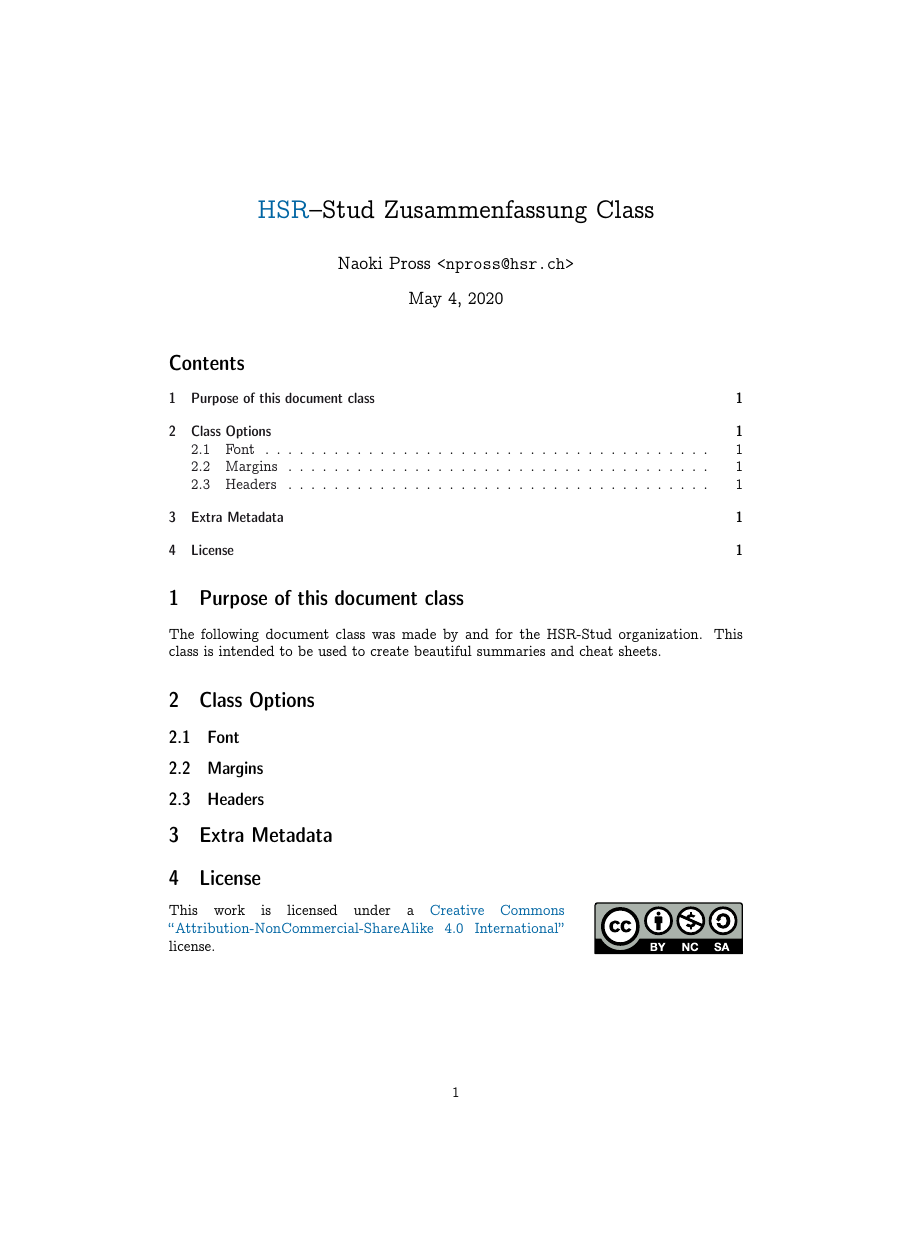
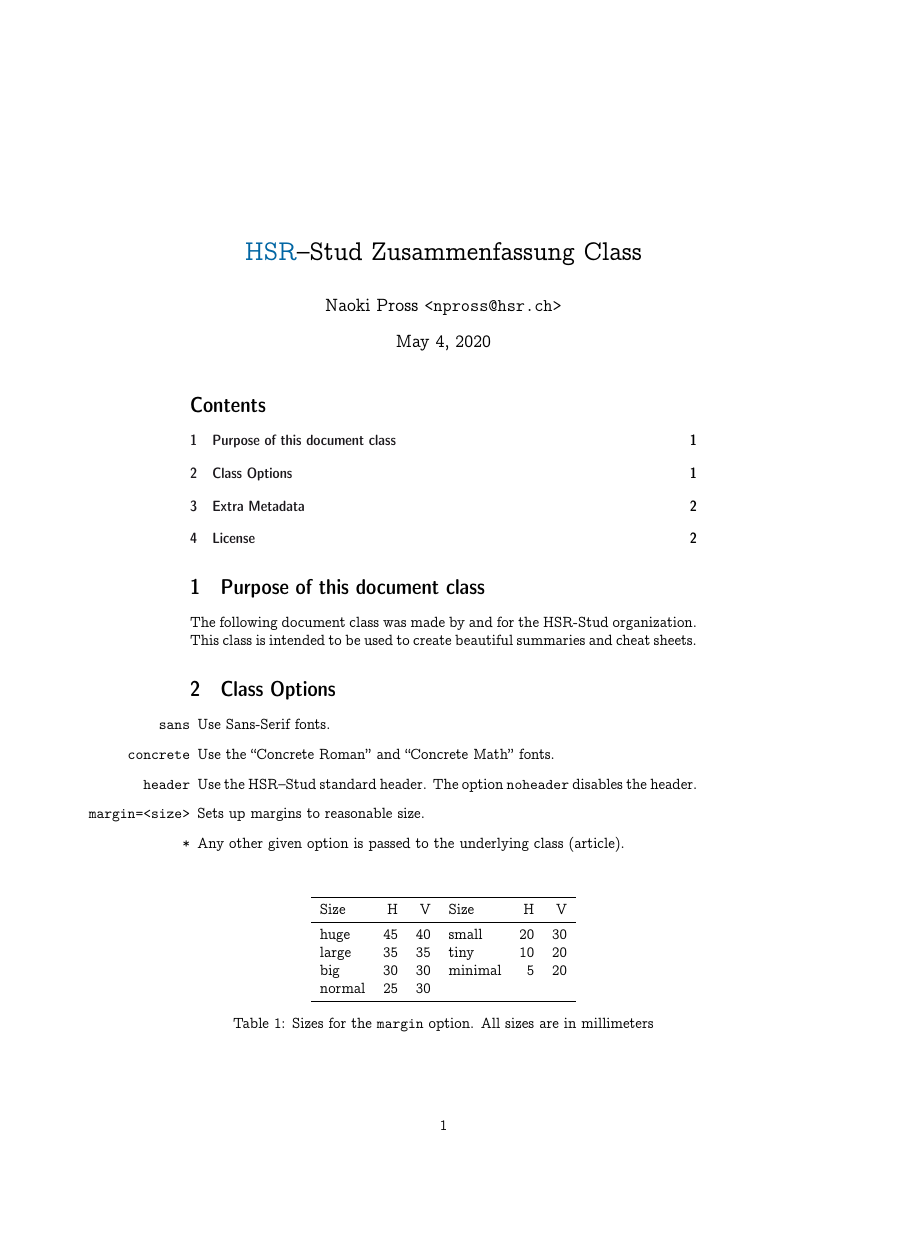
Before and after one commit to NaoPross/HSR-Stud-Style, a LaTeX document (hsrzf-doc.tex, which reads hsrzf.cls): the whole page before the commit and page 1 of 2 after it, the shorter picture padded with empty space. Compiled offline with XeLaTeX.

Commit message:
Update hsrzf class arguments and continue doc

```diff
--- a/hsrzf-doc.tex
+++ b/hsrzf-doc.tex
@@ -1,5 +1,10 @@
-\documentclass[concrete, header, margin=large]{hsrzf}
+% !TeX program = xelatex
+% !TeX encoding = utf8
+% !TeX root = hsrzf-doc.tex
 
+\documentclass[concrete, header, margin=huge]{hsrzf}
+
+%% packages
 \usepackage{hsrstud}
 \usepackage[
     type={CC},
@@ -7,11 +12,20 @@
     version={4.0},
 ]{doclicense}
 
+\usepackage{booktabs}
+\usepackage{enumitem}
 
+
+%% Metadata
 \title{\textcolor{hsr-blue}{HSR}--Stud Zusammenfassung Class}
 \author{Naoki Pross \texttt{<npross@hsr.ch>}}
 \date{\today}
 
+%% Macros
+\newcommand{\vb}[1]{\texttt{#1}}
+\newcommand{\cs}[1]{\texttt{\textbackslash #1}}
+
+%% Document
 \begin{document}
 \maketitle
 \tableofcontents
@@ -20,8 +34,29 @@
 The following document class was made by and for the HSR-Stud organization. This class is intended to be used to create beautiful summaries and cheat sheets.
 
 \section{Class Options}
-\subsection{Font}
-\subsection{Margins}
-\subsection{Headers}
+\begin{description}[align=right]
+  \item[\tt sans] Use Sans-Serif fonts.
+  \item[\tt concrete] Use the ``Concrete Roman'' and ``Concrete Math'' fonts.
+  \item[\tt header] Use the HSR--Stud standard header. The option {\tt noheader} disables the header.
+  \item[\tt margin=<size>] Sets up margins to reasonable size.
+  \item[\tt *] Any other given option is passed to the underlying class (article).
+\end{description}
+
+\begin{table}\centering
+\begin{tabular}{l r r l r r}
+  \toprule
+  Size & H & V & Size & H & V \\
+  \midrule
+  huge    & 45 & 40 & small   & 20 & 30 \\
+  large   & 35 & 35 & tiny    & 10 & 20 \\
+  big     & 30 & 30 & minimal &  5 & 20 \\
+  normal  & 25 & 30 \\
+  \bottomrule
+\end{tabular}
+\caption{Sizes for the {\tt margin} option. All sizes are in millimeters}
+\end{table}
+
 
 \section{Extra Metadata}
+Thanks to the {\tt titling} package, normal metadata informations are available throug the following commands: \cs{theauthor}, \cs{thedate}, \cs{thetitle}. Additionally, more metadata variables have been created for this class, to conserve informations related to the university course.
+\begin{description}[align=right]
--- a/hsrzf.cls
+++ b/hsrzf.cls
@@ -44,0 +53 @@
+			Unknown option ``\CurrentOption''\MessageBreak
@@ -94,11 +118,11 @@
     \setlength\hsr@hmarginswidth{30mm}
 \else
     \expandafter\ifstrequal\expandafter{\hsrzf@margin}{huge}{
-        \setlength\hsr@hmarginswidth{50mm}
+        \setlength\hsr@hmarginswidth{45mm}
         \setlength\hsr@vmarginsheight{40mm}}{}
     \expandafter\ifstrequal\expandafter{\hsrzf@margin}{large}{
-        \setlength\hsr@hmarginswidth{40mm}
-        \setlength\hsr@vmarginsheight{30mm}}{}
+        \setlength\hsr@hmarginswidth{35mm}
+        \setlength\hsr@vmarginsheight{35mm}}{}
     \expandafter\ifstrequal\expandafter{\hsrzf@margin}{big}{
         \setlength\hsr@hmarginswidth{30mm}
         \setlength\hsr@vmarginsheight{30mm}}{}
```
Also changed, not shown: hsrzf-doc.pdf, hsrzf-doc.tex (6 more changed lines), hsrzf.cls (41 more changed lines).
